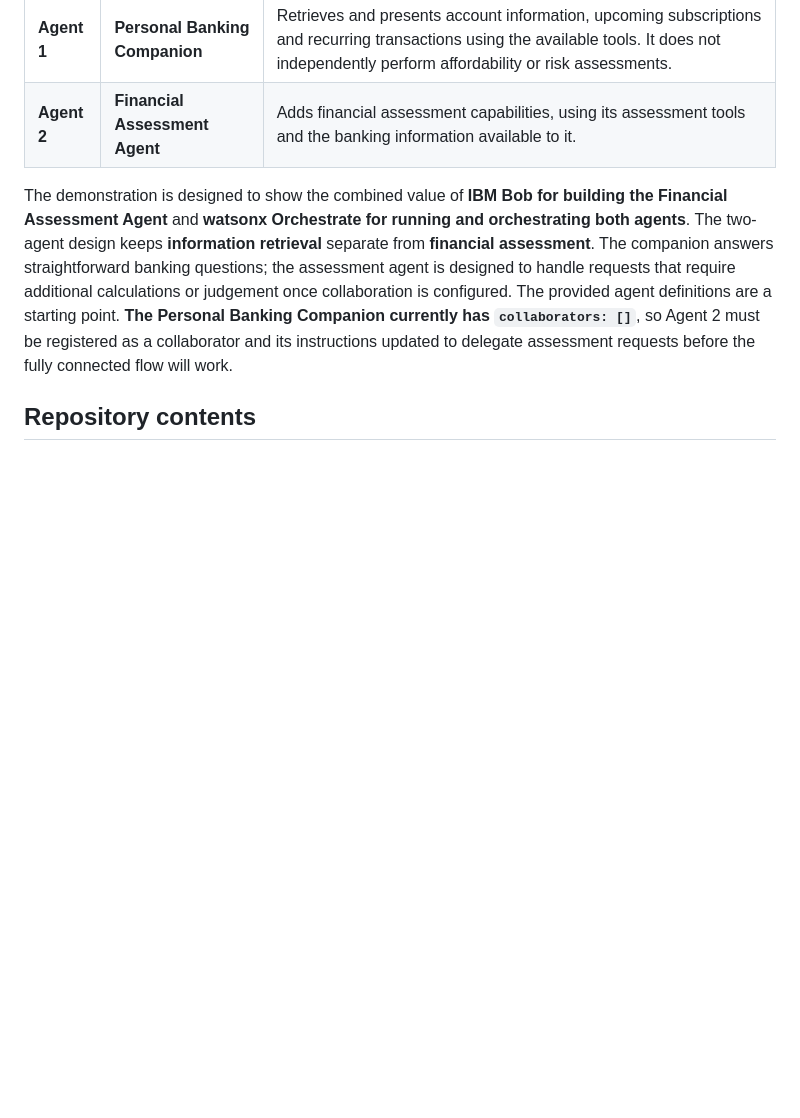
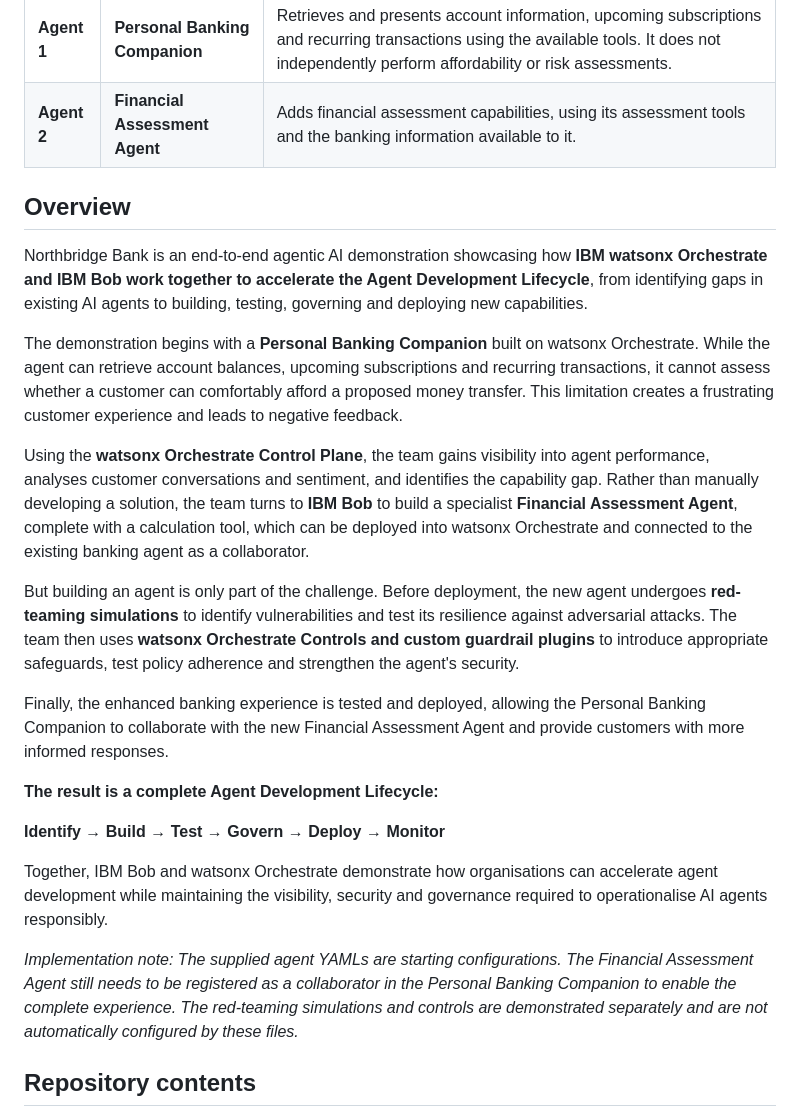
Before and after one commit to Watsondev24/northbridge-bank-demo, a Markdown page: README.md, the part around the change. Drawn GitHub-style; blank space fills up the shorter version.

```diff
--- a/README.md
+++ b/README.md
@@ -11,7 +11,25 @@ An interactive banking demo showcasing **IBM Bob and IBM watsonx Orchestrate wor
 | **Agent 1** | **Personal Banking Companion** | Retrieves and presents account information, upcoming subscriptions and recurring transactions using the available tools. It does not independently perform affordability or risk assessments. |
 | **Agent 2** | **Financial Assessment Agent** | Adds financial assessment capabilities, using its assessment tools and the banking information available to it. |
 
-The demonstration is designed to show the combined value of **IBM Bob for building the Financial Assessment Agent** and **watsonx Orchestrate for running and orchestrating both agents**. The two-agent design keeps **information retrieval** separate from **financial assessment**. The companion answers straightforward banking questions; the assessment agent is designed to handle requests that require additional calculations or judgement once collaboration is configured. The provided agent definitions are a starting point. **The Personal Banking Companion currently has `collaborators: []`**, so Agent 2 must be registered as a collaborator and its instructions updated to delegate assessment requests before the fully connected flow will work.
+## Overview
+
+Northbridge Bank is an end-to-end agentic AI demonstration showcasing how **IBM watsonx Orchestrate and IBM Bob work together to accelerate the Agent Development Lifecycle**, from identifying gaps in existing AI agents to building, testing, governing and deploying new capabilities.
+
+The demonstration begins with a **Personal Banking Companion** built on watsonx Orchestrate. While the agent can retrieve account balances, upcoming subscriptions and recurring transactions, it cannot assess whether a customer can comfortably afford a proposed money transfer. This limitation creates a frustrating customer experience and leads to negative feedback.
+
+Using the **watsonx Orchestrate Control Plane**, the team gains visibility into agent performance, analyses customer conversations and sentiment, and identifies the capability gap. Rather than manually developing a solution, the team turns to **IBM Bob** to build a specialist **Financial Assessment Agent**, complete with a calculation tool, which can be deployed into watsonx Orchestrate and connected to the existing banking agent as a collaborator.
+
+But building an agent is only part of the challenge. Before deployment, the new agent undergoes **red-teaming simulations** to identify vulnerabilities and test its resilience against adversarial attacks. The team then uses **watsonx Orchestrate Controls and custom guardrail plugins** to introduce appropriate safeguards, test policy adherence and strengthen the agent's security.
+
+Finally, the enhanced banking experience is tested and deployed, allowing the Personal Banking Companion to collaborate with the new Financial Assessment Agent and provide customers with more informed responses.
+
+**The result is a complete Agent Development Lifecycle:**
+
+**Identify → Build → Test → Govern → Deploy → Monitor**
+
+Together, IBM Bob and watsonx Orchestrate demonstrate how organisations can accelerate agent development while maintaining the visibility, security and governance required to operationalise AI agents responsibly.
+
+*Implementation note: The supplied agent YAMLs are starting configurations. The Financial Assessment Agent still needs to be registered as a collaborator in the Personal Banking Companion to enable the complete experience. The red-teaming simulations and controls are demonstrated separately and are not automatically configured by these files.*
 
 ## Repository contents
 
```
